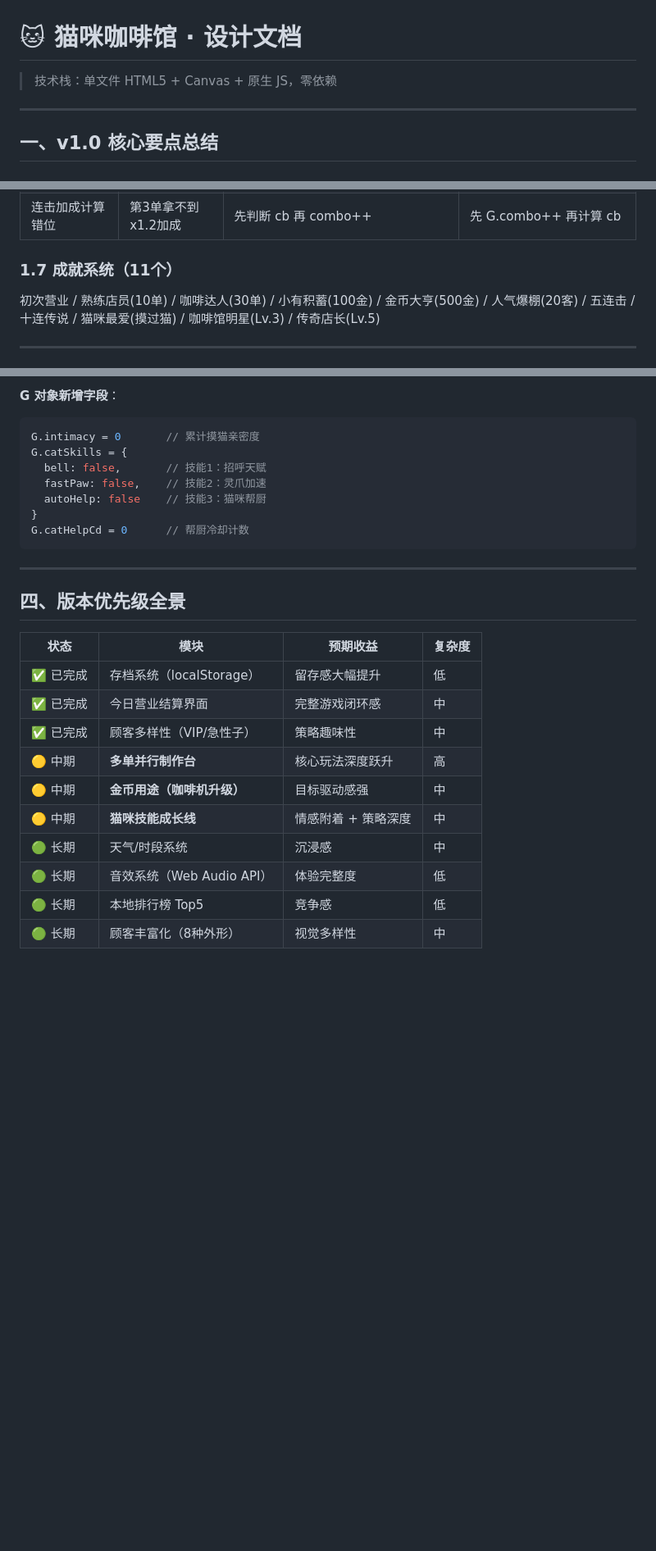
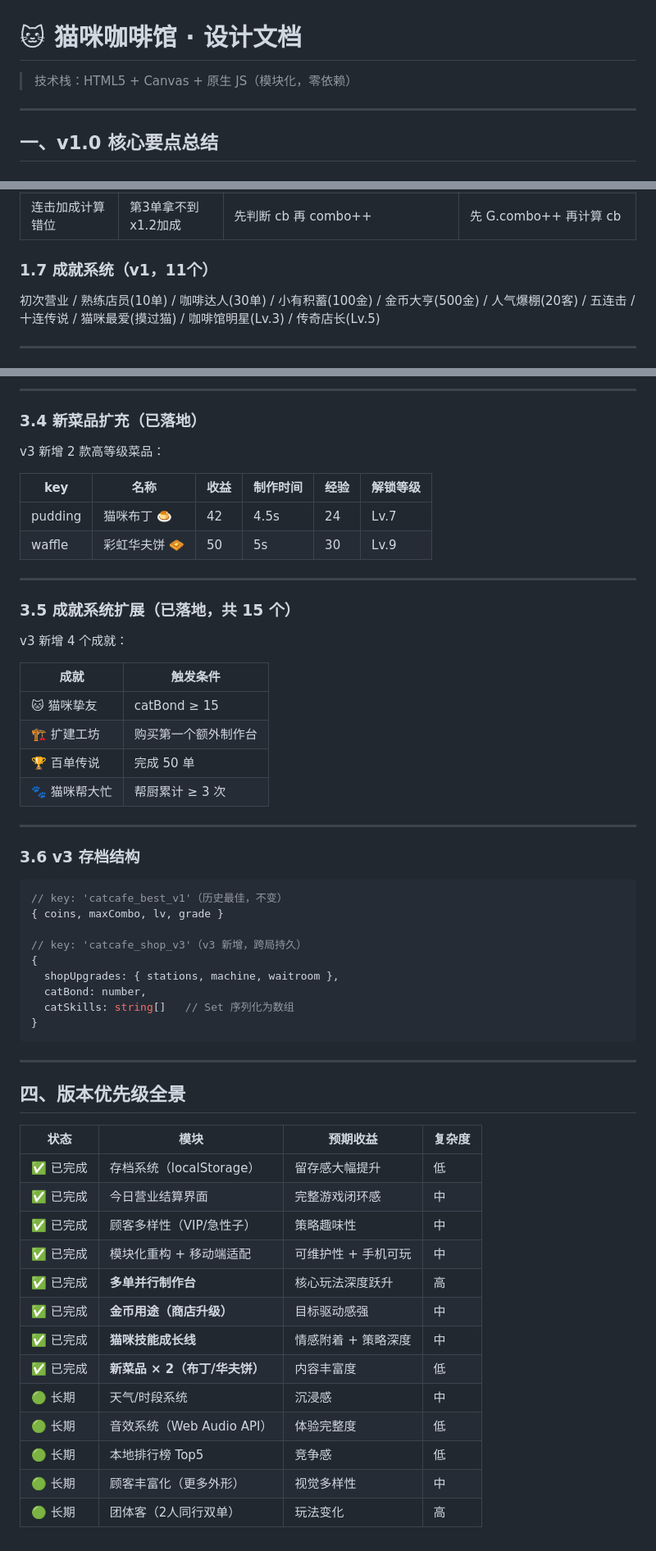
Before and after one commit to 2038279302-code/cat-cafe-game, a Markdown page: DESIGN.md, 3 parts joined by grey strips. Shown at 82% size. GitHub-like rendering; blank space fills up the shorter version.

Commit message:
docs: 更新 DESIGN.md 至 v3（补充已落地实现细节）

````diff
--- a/DESIGN.md
+++ b/DESIGN.md
@@ -1,6 +1,6 @@
 # 🐱 猫咪咖啡馆 · 设计文档
 
-> 技术栈：单文件 HTML5 + Canvas + 原生 JS，零依赖
+> 技术栈：HTML5 + Canvas + 原生 JS（模块化，零依赖）
 
 ---
 
@@ -83,7 +83,7 @@ function loop(now){
 | 制作品项错误 | 制作途中换选品导致进度/收益计算乱 | drawMakeBar/completeOrder 用 G.sel 而非订单 | 接单时锁定 G.makingItem = ITEMS[c.order] |
 | 连击加成计算错位 | 第3单拿不到x1.2加成 | 先判断 cb 再 combo++ | 先 G.combo++ 再计算 cb |
 
-### 1.7 成就系统（11个）
+### 1.7 成就系统（v1，11个）
 
 初次营业 / 熟练店员(10单) / 咖啡达人(30单) / 小有积蓄(100金) / 金币大亨(500金) / 人气爆棚(20客) / 五连击 / 十连传说 / 猫咪最爱(摸过猫) / 咖啡馆明星(Lv.3) / 传奇店长(Lv.5)
 
@@ -312,13 +342,42 @@ G.shopLevel = {
 
-**G 对象新增字段**：
+---
+
+### 3.4 新菜品扩充（已落地）
+
+v3 新增 2 款高等级菜品：
+
+| key | 名称 | 收益 | 制作时间 | 经验 | 解锁等级 |
+|---|---|---|---|---|---|
+| pudding | 猫咪布丁 🍮 | 42 | 4.5s | 24 | Lv.7 |
+| waffle | 彩虹华夫饼 🧇 | 50 | 5s | 30 | Lv.9 |
+
+---
+
+### 3.5 成就系统扩展（已落地，共 15 个）
+
+v3 新增 4 个成就：
+
+| 成就 | 触发条件 |
+|---|---|
+| 🐱 猫咪挚友 | catBond ≥ 15 |
+| 🏗️ 扩建工坊 | 购买第一个额外制作台 |
+| 🏆 百单传说 | 完成 50 单 |
+| 🐾 猫咪帮大忙 | 帮厨累计 ≥ 3 次 |
+
+---
+
+### 3.6 v3 存档结构
+
 ```js
-G.intimacy = 0       // 累计摸猫亲密度
-G.catSkills = {
-  bell: false,       // 技能1：招呼天赋
-  fastPaw: false,    // 技能2：灵爪加速
-  autoHelp: false    // 技能3：猫咪帮厨
+// key: 'catcafe_best_v1'（历史最佳，不变）
+{ coins, maxCombo, lv, grade }
+
+// key: 'catcafe_shop_v3'（v3 新增，跨局持久）
+{
+  shopUpgrades: { stations, machine, waitroom },
+  catBond: number,
+  catSkills: string[]   // Set 序列化为数组
 }
-G.catHelpCd = 0      // 帮厨冷却计数
 ```
 
 ---
@@ -330,10 +389,13 @@ G.catHelpCd = 0      // 帮厨冷却计数
 | ✅ 已完成 | 存档系统（localStorage） | 留存感大幅提升 | 低 |
 | ✅ 已完成 | 今日营业结算界面 | 完整游戏闭环感 | 中 |
 | ✅ 已完成 | 顾客多样性（VIP/急性子） | 策略趣味性 | 中 |
-| 🟡 中期 | **多单并行制作台** | 核心玩法深度跃升 | 高 |
-| 🟡 中期 | **金币用途（咖啡机升级）** | 目标驱动感强 | 中 |
-| 🟡 中期 | **猫咪技能成长线** | 情感附着 + 策略深度 | 中 |
+| ✅ 已完成 | 模块化重构 + 移动端适配 | 可维护性 + 手机可玩 | 中 |
+| ✅ 已完成 | **多单并行制作台** | 核心玩法深度跃升 | 高 |
+| ✅ 已完成 | **金币用途（商店升级）** | 目标驱动感强 | 中 |
+| ✅ 已完成 | **猫咪技能成长线** | 情感附着 + 策略深度 | 中 |
+| ✅ 已完成 | **新菜品 × 2（布丁/华夫饼）** | 内容丰富度 | 低 |
 | 🟢 长期 | 天气/时段系统 | 沉浸感 | 中 |
 | 🟢 长期 | 音效系统（Web Audio API） | 体验完整度 | 低 |
 | 🟢 长期 | 本地排行榜 Top5 | 竞争感 | 低 |
-| 🟢 长期 | 顾客丰富化（8种外形） | 视觉多样性 | 中 |
+| 🟢 长期 | 顾客丰富化（更多外形） | 视觉多样性 | 中 |
+| 🟢 长期 | 团体客（2人同行双单） | 玩法变化 | 高 |
````
Also changed, not shown: other parts of DESIGN.md (+134 -104 lines).
